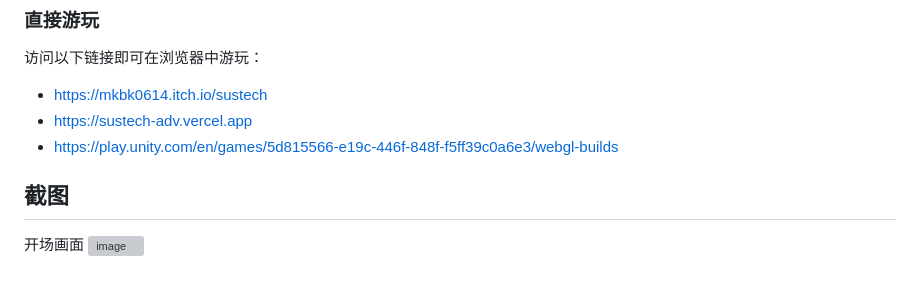
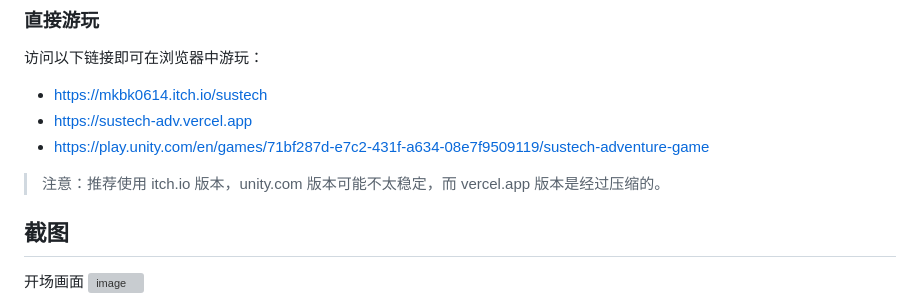
Before and after one commit to Betterlol/sustech_adv, a Markdown page: README.md, the part around the change. Drawn GitHub-style; blank space fills up the shorter version; grey boxes are pictures that could not be loaded.

Commit message:
update README game links

```diff
--- a/README.md
+++ b/README.md
@@ -75,7 +75,8 @@
 
 - https://mkbk0614.itch.io/sustech
 - https://sustech-adv.vercel.app
-- https://play.unity.com/en/games/5d815566-e19c-446f-848f-f5ff39c0a6e3/webgl-builds
+- https://play.unity.com/en/games/71bf287d-e7c2-431f-a634-08e7f9509119/sustech-adventure-game
+> 注意：推荐使用 itch.io 版本，unity.com 版本可能不太稳定，而 vercel.app 版本是经过压缩的。
 
 ## 截图
 开场画面
```
